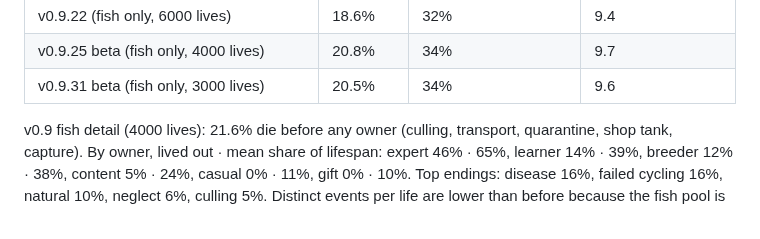
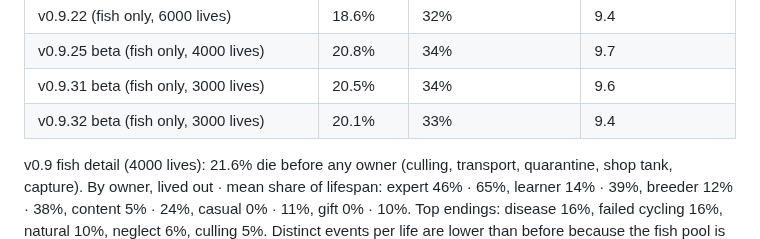
Before and after one commit to PSH020408/keep-me-until-the-end, a Markdown page: LOG.md, the part around one of its changes. GitHub-like rendering.

```diff
--- a/LOG.md
+++ b/LOG.md
@@ -92,6 +93,7 @@ so real players (who avoid the obviously bad option) see longer lives.
 | v0.9.22 (fish only, 6000 lives) | 18.6% | 32% | 9.4 |
 | v0.9.25 beta (fish only, 4000 lives) | 20.8% | 34% | 9.7 |
 | v0.9.31 beta (fish only, 3000 lives) | 20.5% | 34% | 9.6 |
+| v0.9.32 beta (fish only, 3000 lives) | 20.1% | 33% | 9.4 |
 
 v0.9 fish detail (4000 lives): 21.6% die before any owner (culling, transport, quarantine, shop tank, capture). By owner, lived out · mean share of lifespan: expert 46% · 65%, learner 14% · 39%, breeder 12% · 38%, content 5% · 24%, casual 0% · 11%, gift 0% · 10%. Top endings: disease 16%, failed cycling 16%, natural 10%, neglect 6%, culling 5%. Distinct events per life are lower than before because the fish pool is new and many lives end in the first months; a second content pass should raise it.
 
```
Also changed, not shown: other parts of LOG.md (+1 -0 lines), README.md (+2 -2 lines), docs/DESIGN.md (+2 -1 lines), docs/img/beta-phone-choice.png, docs/img/beta-phone.png, 10 other files.
